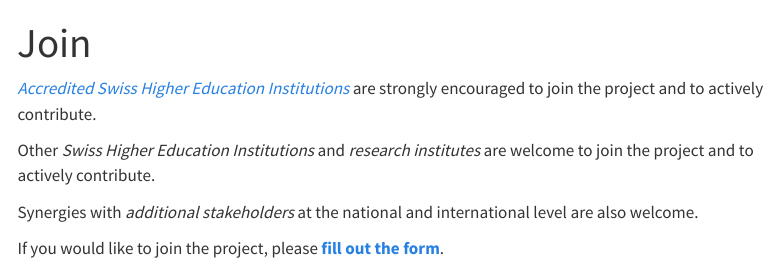
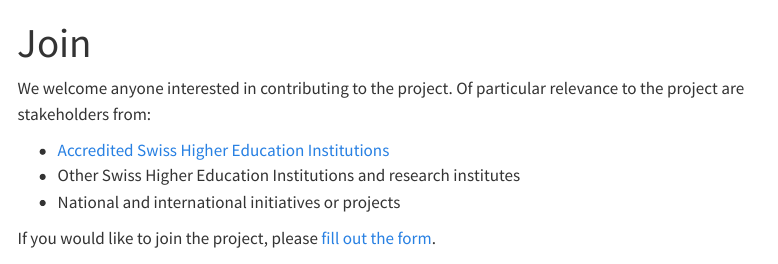
Before and after one commit to eth-library/naif, a Quarto document (join.qmd): the page in a window 1100 px wide, from its top. Rendered offline with R 4.5, knitr and Pandoc in place of Quarto, with nearby package versions; menus at the side of the page are left out.

Commit message:
update contact and join

```diff
--- a/join.qmd
+++ b/join.qmd
@@ -2,10 +2,11 @@
 title: "Join"
 ---
 
-*[Accredited Swiss Higher Education Institutions](https://www.swissuniversities.ch/en/topics/studying/accredited-swiss-higher-education-institutions-1)* are strongly encouraged to join the project and to actively contribute.
+We welcome anyone interested in contributing to the project.
+Of particular relevance to the project are stakeholders from:
 
-Other *Swiss Higher Education Institutions* and *research institutes* are welcome to join the project and to actively contribute.
+- [Accredited Swiss Higher Education Institutions](https://www.swissuniversities.ch/en/topics/studying/accredited-swiss-higher-education-institutions-1)
+- Other Swiss Higher Education Institutions and research institutes
+- National and international initiatives or projects
 
-Synergies with *additional stakeholders* at the national and international level are also welcome.
-
-If you would like to join the project, please **[fill out the form](https://forms.gle/hAQwHaitKDZ3Cf846)**.
+If you would like to join the project, please [fill out the form](https://forms.gle/hAQwHaitKDZ3Cf846).
```
Also changed, not shown: contact.qmd (+3 -1 lines).
